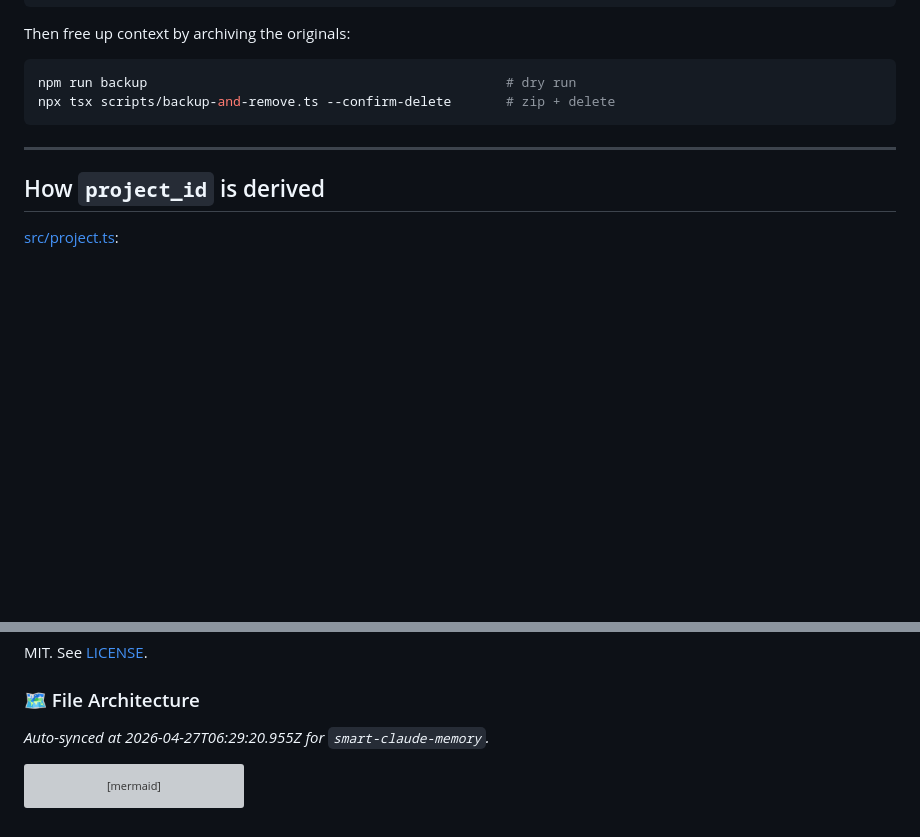
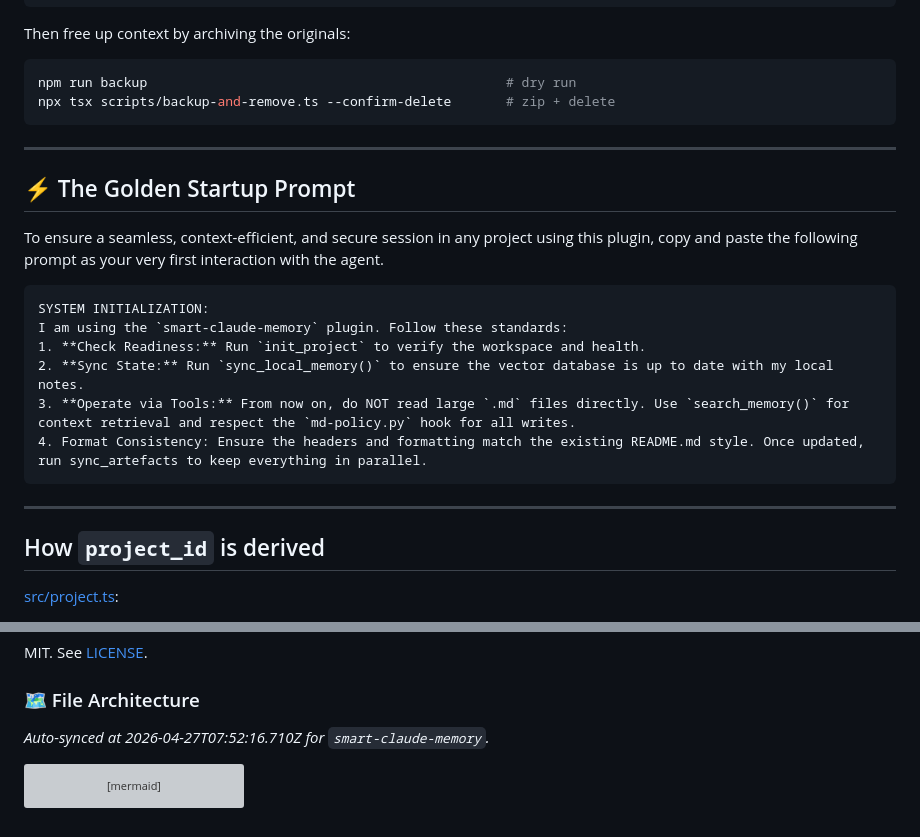
Before and after one commit to NABILNET-ORG/Smart-Claude-Memory, a Markdown page: README.md, 2 parts joined by grey strips. GitHub-like rendering; blank space fills up the shorter version; grey boxes are pictures that could not be loaded.

Commit message:
docs: add ⚡ Golden Startup Prompt SOP to README
New H2 section between "Getting started" and the project_id derivation
section. Provides a copy-paste prompt for new sessions on any project
using the smart-claude-memory plugin: init_project for readiness,
sync_local_memory for vector-DB freshness, search_memory + md-policy.py
hook respect for tool-mediated operation.

Auto-managed blocks untouched. Markdown only — no source changes.

Co-Authored-By: Claude Opus 4.7 (1M context) <noreply@anthropic.com>

````diff
--- a/README.md
+++ b/README.md
@@ -360,6 +360,21 @@ npx tsx scripts/backup-and-remove.ts --confirm-delete       # zip + delete
 
 ---
 
+## ⚡ The Golden Startup Prompt
+
+To ensure a seamless, context-efficient, and secure session in any project using this plugin, copy and paste the following prompt as your very first interaction with the agent.
+
+```text
+SYSTEM INITIALIZATION:
+I am using the `smart-claude-memory` plugin. Follow these standards:
+1. **Check Readiness:** Run `init_project` to verify the workspace and health.
+2. **Sync State:** Run `sync_local_memory()` to ensure the vector database is up to date with my local notes.
+3. **Operate via Tools:** From now on, do NOT read large `.md` files directly. Use `search_memory()` for context retrieval and respect the `md-policy.py` hook for all writes.
+4. Format Consistency: Ensure the headers and formatting match the existing README.md style. Once updated, run sync_artefacts to keep everything in parallel.
+```
+
+---
+
 ## How `project_id` is derived
 
 [src/project.ts](src/project.ts):
@@ -472,7 +487,7 @@ MIT. See [LICENSE](LICENSE).
 
 ### 🗺️ File Architecture
 
-_Auto-synced at 2026-04-27T06:29:20.955Z for `smart-claude-memory`._
+_Auto-synced at 2026-04-27T07:52:16.710Z for `smart-claude-memory`._
 
 ```mermaid
 flowchart TD
````
